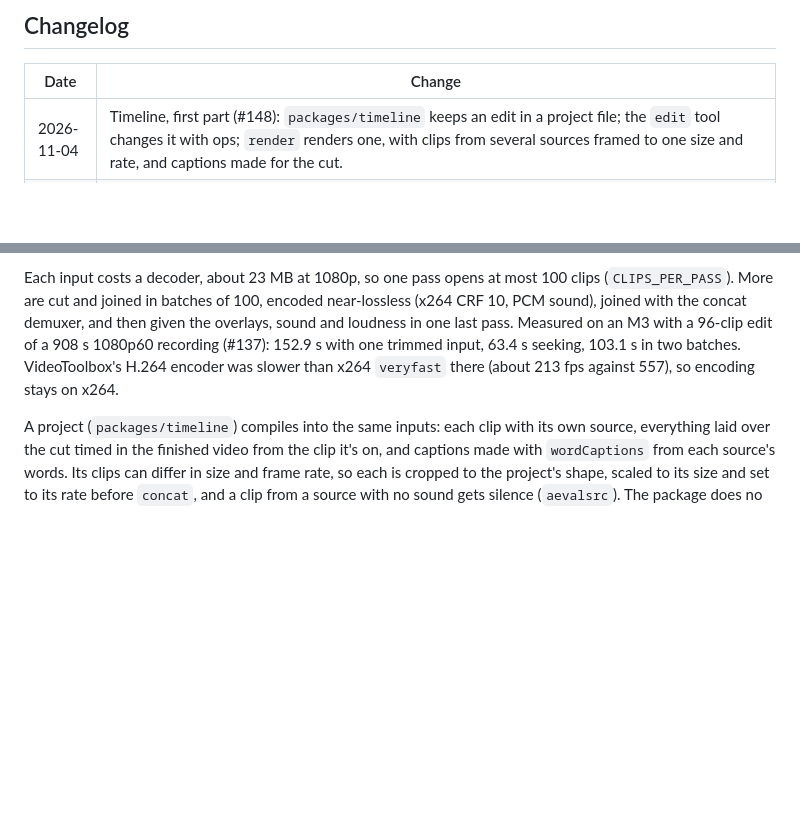
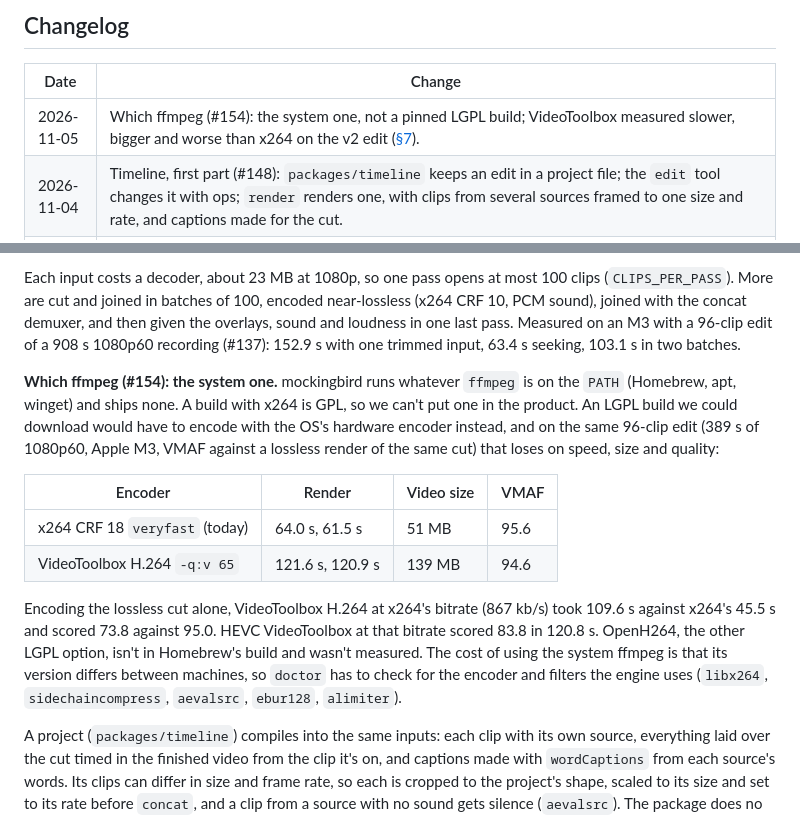
Before and after one commit to NirjharBhattacharjee/mockingbird, a Markdown page: docs/ARCHITECTURE.md, 2 parts joined by grey strips. Rendered like a GitHub page; blank space fills up the shorter version.

Commit message:
docs: render keeps the system ffmpeg, not a pinned LGPL build
An LGPL ffmpeg would have to encode with the hardware encoder instead of
x264. On the v2 edit, VideoToolbox H.264 took twice as long, made a file
2.7x the size and scored lower VMAF, so the engine keeps running the
system ffmpeg. ARCHITECTURE.md §7 has the numbers.

Part of #154.

Co-Authored-By: Claude Opus 5.5 <noreply@anthropic.com>
Signed-off-by: Nirjhar Bhattacharjee <bhattacharjeenirjhar26@gmail.com>

```diff
--- a/docs/ARCHITECTURE.md
+++ b/docs/ARCHITECTURE.md
@@ -18,6 +18,7 @@ injection, the cleanup model, the launchd agent) is in git:
 
 | Date | Change |
 |---|---|
+| 2026-11-05 | Which ffmpeg (#154): the system one, not a pinned LGPL build; VideoToolbox measured slower, bigger and worse than x264 on the v2 edit ([§7](#7-rendering)). |
 | 2026-11-04 | Timeline, first part (#148): `packages/timeline` keeps an edit in a project file; the `edit` tool changes it with ops; `render` renders one, with clips from several sources framed to one size and rate, and captions made for the cut. |
 | 2026-11-04 | mockingbird-studio moved into `plugin/` and is now the `mockingbird` plugin; a `guide` tool and server instructions give every MCP client its playbooks (#140). |
 | 2026-11-04 | Long-form fixes (#127): `render` and `motion` reach −14 LUFS with a measured gain and a limiter instead of one pass of `loudnorm` (−15.9 → −14.3 LUFS on the v2 edit); `captions` hears overlapping padded clips as one stretch (171 s → 62 s for 96 clips); captions in a wide video are subtitle-sized. |
@@ -190,8 +191,27 @@ encoded near-lossless (x264 CRF 10, PCM sound), joined with the concat
 demuxer, and then given the overlays, sound and loudness in one last pass.
 Measured on an M3 with a 96-clip edit of a 908 s 1080p60 recording
 (#137): 152.9 s with one trimmed input, 63.4 s seeking, 103.1 s in two
-batches. VideoToolbox's H.264 encoder was slower than x264 `veryfast` there
-(about 213 fps against 557), so encoding stays on x264.
+batches.
+
+**Which ffmpeg (#154): the system one.** mockingbird runs whatever `ffmpeg`
+is on the `PATH` (Homebrew, apt, winget) and ships none. A build with x264
+is GPL, so we can't put one in the product. An LGPL build we could download
+would have to encode with the OS's hardware encoder instead, and on the same
+96-clip edit (389 s of 1080p60, Apple M3, VMAF against a lossless render of
+the same cut) that loses on speed, size and quality:
+
+| Encoder | Render | Video size | VMAF |
+|---|---|---|---|
+| x264 CRF 18 `veryfast` (today) | 64.0 s, 61.5 s | 51 MB | 95.6 |
+| VideoToolbox H.264 `-q:v 65` | 121.6 s, 120.9 s | 139 MB | 94.6 |
+
+Encoding the lossless cut alone, VideoToolbox H.264 at x264's bitrate
+(867 kb/s) took 109.6 s against x264's 45.5 s and scored 73.8 against 95.0.
+HEVC VideoToolbox at that bitrate scored 83.8 in 120.8 s. OpenH264, the
+other LGPL option, isn't in Homebrew's build and wasn't measured. The cost of
+using the system ffmpeg is that its version differs between machines, so
+`doctor` has to check for the encoder and filters the engine uses
+(`libx264`, `sidechaincompress`, `aevalsrc`, `ebur128`, `alimiter`).
 
 A project (`packages/timeline`) compiles into the same inputs: each clip
 with its own source, everything laid over the cut timed in the finished
```
